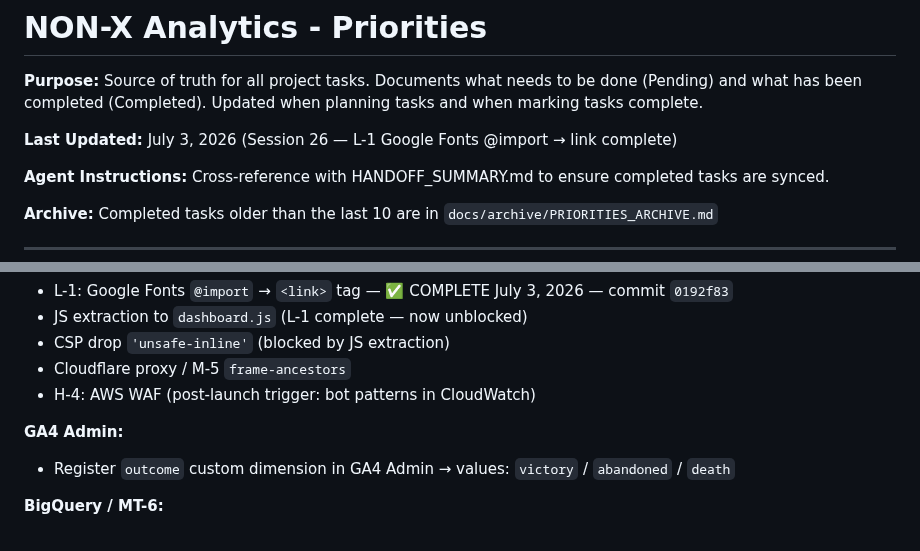
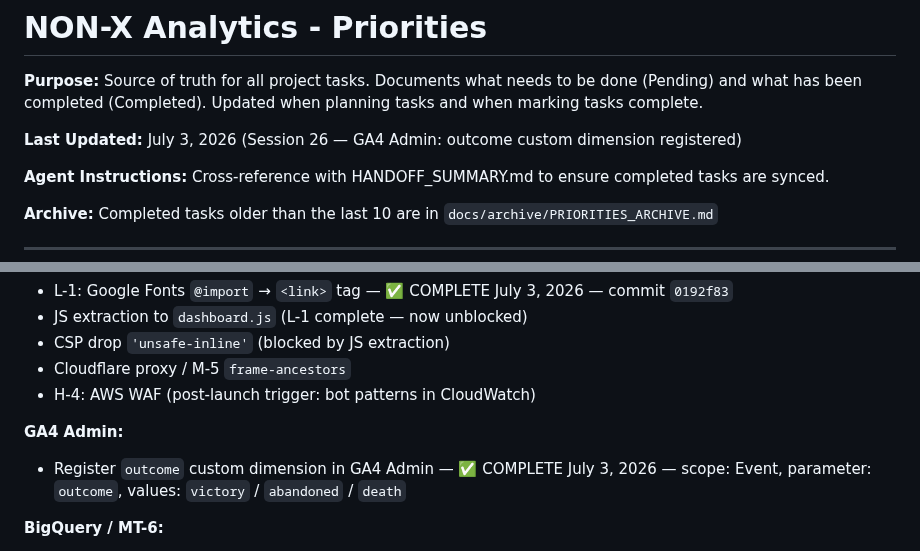
Before and after one commit to kstanigar/non-x_analytics, a Markdown page: docs/PRIORITIES.md, 2 parts joined by grey strips. GitHub-like rendering.

```diff
--- a/docs/PRIORITIES.md
+++ b/docs/PRIORITIES.md
@@ -2,7 +2,7 @@
 
 **Purpose:** Source of truth for all project tasks. Documents what needs to be done (Pending) and what has been completed (Completed). Updated when planning tasks and when marking tasks complete.
 
-**Last Updated:** July 3, 2026 (Session 26 — L-1 Google Fonts @import → link complete)
+**Last Updated:** July 3, 2026 (Session 26 — GA4 Admin: outcome custom dimension registered)
 
 **Agent Instructions:** Cross-reference with HANDOFF_SUMMARY.md to ensure completed tasks are synced.
 
@@ -45,7 +45,7 @@
 - H-4: AWS WAF (post-launch trigger: bot patterns in CloudWatch)
 
 **GA4 Admin:**
-- Register `outcome` custom dimension in GA4 Admin → values: `victory` / `abandoned` / `death`
+- Register `outcome` custom dimension in GA4 Admin — ✅ COMPLETE July 3, 2026 — scope: Event, parameter: `outcome`, values: `victory` / `abandoned` / `death`
 
 **BigQuery / MT-6:**
 - MT-6 #1: Movement A/B Win Rate — ✅ COMPLETE (live data confirmed, 0% both groups)
```
Also changed, not shown: docs/HANDOFF_SUMMARY.md (+13 -1 lines).
